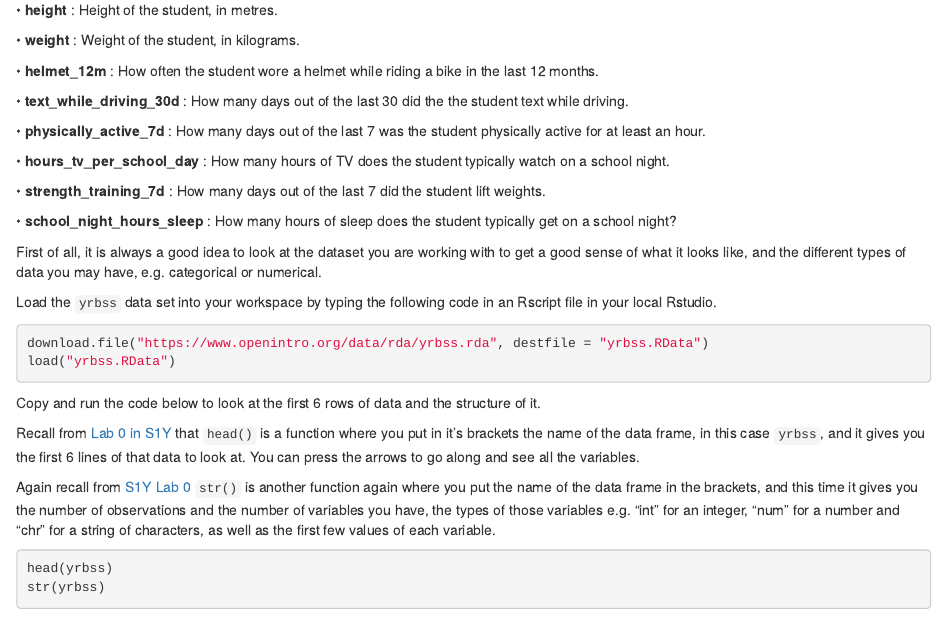
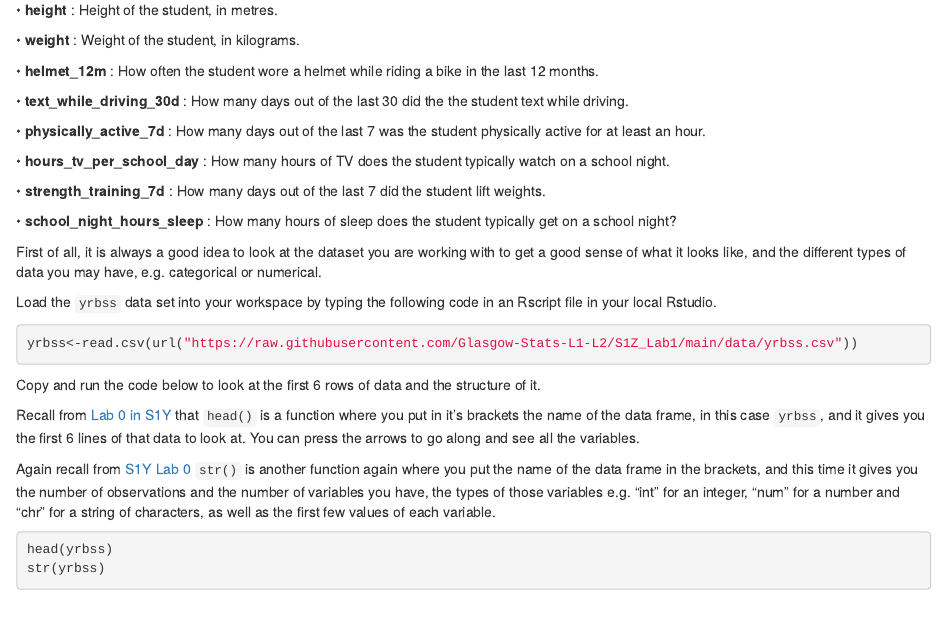
Before and after one commit to craigalexander/AdvHStatsLab02, an R Markdown document (01-data.Rmd): the page in a window 1100 px wide, from 350 px down. Rendered offline with R 4.5, knitr and Pandoc, with nearby package versions; drawn as R Markdown's standard HTML page in place of the format the file asks for.

Commit message:
data github

````diff
--- a/01-data.Rmd
+++ b/01-data.Rmd
@@ -37,8 +37,7 @@ First of all, it is always a good idea to look at the dataset you are working wi
 Load the `yrbss` data set into your workspace by typing the following code in an Rscript file in your local Rstudio.
 
 ```{r yrbss, eval = FALSE, echo = TRUE}
-download.file("https://www.openintro.org/data/rda/yrbss.rda", destfile = "yrbss.RData")
-load("yrbss.RData")
+yrbss<-read.csv(url("https://raw.githubusercontent.com/Glasgow-Stats-L1-L2/S1Z_Lab1/main/data/yrbss.csv"))
 ```
 
 Copy and run the code below to look at the first 6 rows of data and the structure of it.
````
Also changed, not shown: docs/search_index.json, 3 other files.
